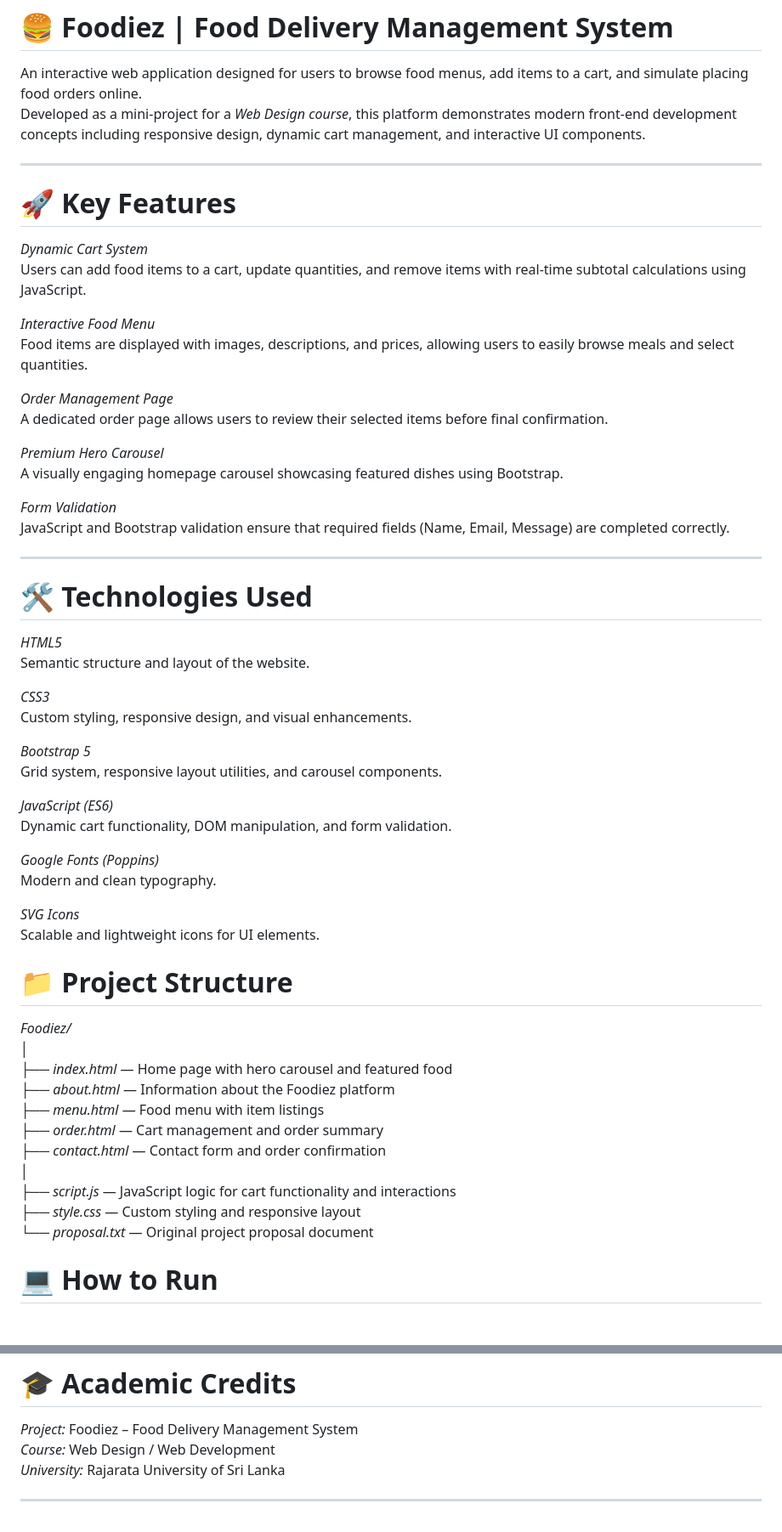
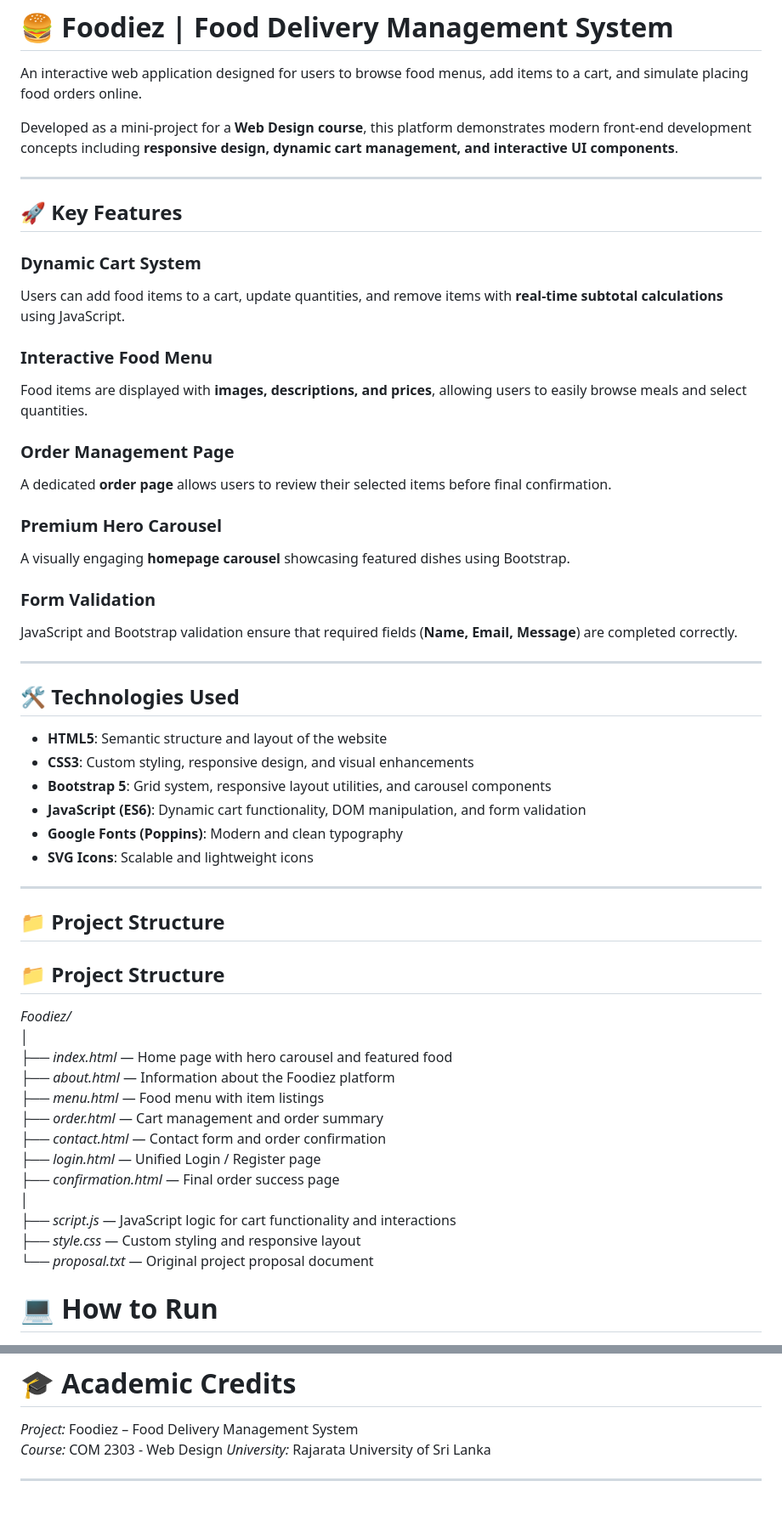
Before and after one commit to HiruniUdara/Foodiez, a Markdown page: README.md, 2 parts joined by grey strips. Shown at 85% size. GitHub-like rendering.

```diff
--- a/README.md
+++ b/README.md
@@ -1,51 +1,44 @@
 # 🍔 Foodiez | Food Delivery Management System
 
 An interactive web application designed for users to browse food menus, add items to a cart, and simulate placing food orders online.
-Developed as a mini-project for a *Web Design course*, this platform demonstrates modern front-end development concepts including responsive design, dynamic cart management, and interactive UI components.
+
+Developed as a mini-project for a **Web Design course**, this platform demonstrates modern front-end development concepts including **responsive design, dynamic cart management, and interactive UI components**.
 
 ---
 
-# 🚀 Key Features
+## 🚀 Key Features
 
-*Dynamic Cart System*
-Users can add food items to a cart, update quantities, and remove items with real-time subtotal calculations using JavaScript.
+### Dynamic Cart System
+Users can add food items to a cart, update quantities, and remove items with **real-time subtotal calculations** using JavaScript.
 
-*Interactive Food Menu*
-Food items are displayed with images, descriptions, and prices, allowing users to easily browse meals and select quantities.
+### Interactive Food Menu
+Food items are displayed with **images, descriptions, and prices**, allowing users to easily browse meals and select quantities.
 
-*Order Management Page*
-A dedicated order page allows users to review their selected items before final confirmation.
+### Order Management Page
+A dedicated **order page** allows users to review their selected items before final confirmation.
 
-*Premium Hero Carousel*
-A visually engaging homepage carousel showcasing featured dishes using Bootstrap.
+### Premium Hero Carousel
+A visually engaging **homepage carousel** showcasing featured dishes using Bootstrap.
 
-*Form Validation*
-JavaScript and Bootstrap validation ensure that required fields (Name, Email, Message) are completed correctly.
+### Form Validation
+JavaScript and Bootstrap validation ensure that required fields (**Name, Email, Message**) are completed correctly.
 
 ---
 
-# 🛠 Technologies Used
+## 🛠 Technologies Used
 
-*HTML5*
-Semantic structure and layout of the website.
+- **HTML5**: Semantic structure and layout of the website
+- **CSS3**: Custom styling, responsive design, and visual enhancements
+- **Bootstrap 5**: Grid system, responsive layout utilities, and carousel components
+- **JavaScript (ES6)**: Dynamic cart functionality, DOM manipulation, and form validation
+- **Google Fonts (Poppins)**: Modern and clean typography
+- **SVG Icons**: Scalable and lightweight icons
 
-*CSS3*
-Custom styling, responsive design, and visual enhancements.
+---
 
-*Bootstrap 5*
-Grid system, responsive layout utilities, and carousel components.
+## 📁 Project Structure
 
-*JavaScript (ES6)*
-Dynamic cart functionality, DOM manipulation, and form validation.
-
-*Google Fonts (Poppins)*
-Modern and clean typography.
-
-*SVG Icons*
-Scalable and lightweight icons for UI elements.
-
-
-# 📁 Project Structure
+## 📁 Project Structure
 
 *Foodiez/*
 │
@@ -54,10 +47,13 @@ Scalable and lightweight icons for UI elements.
 ├── *menu.html* — Food menu with item listings
 ├── *order.html* — Cart management and order summary
 ├── *contact.html* — Contact form and order confirmation
+├── *login.html* — Unified Login / Register page
+├── *confirmation.html* — Final order success page
 │
 ├── *script.js* — JavaScript logic for cart functionality and interactions
 ├── *style.css* — Custom styling and responsive layout
 └── *proposal.txt* — Original project proposal document
+
 
 # 💻 How to Run
 
@@ -100,7 +96,7 @@ Planned improvements for the next phase include:
 # 🎓 Academic Credits
 
 *Project:* Foodiez – Food Delivery Management System
-*Course:* Web Design / Web Development
+*Course:* COM 2303 - Web Design
 *University:* Rajarata University of Sri Lanka
 
 ---
```
